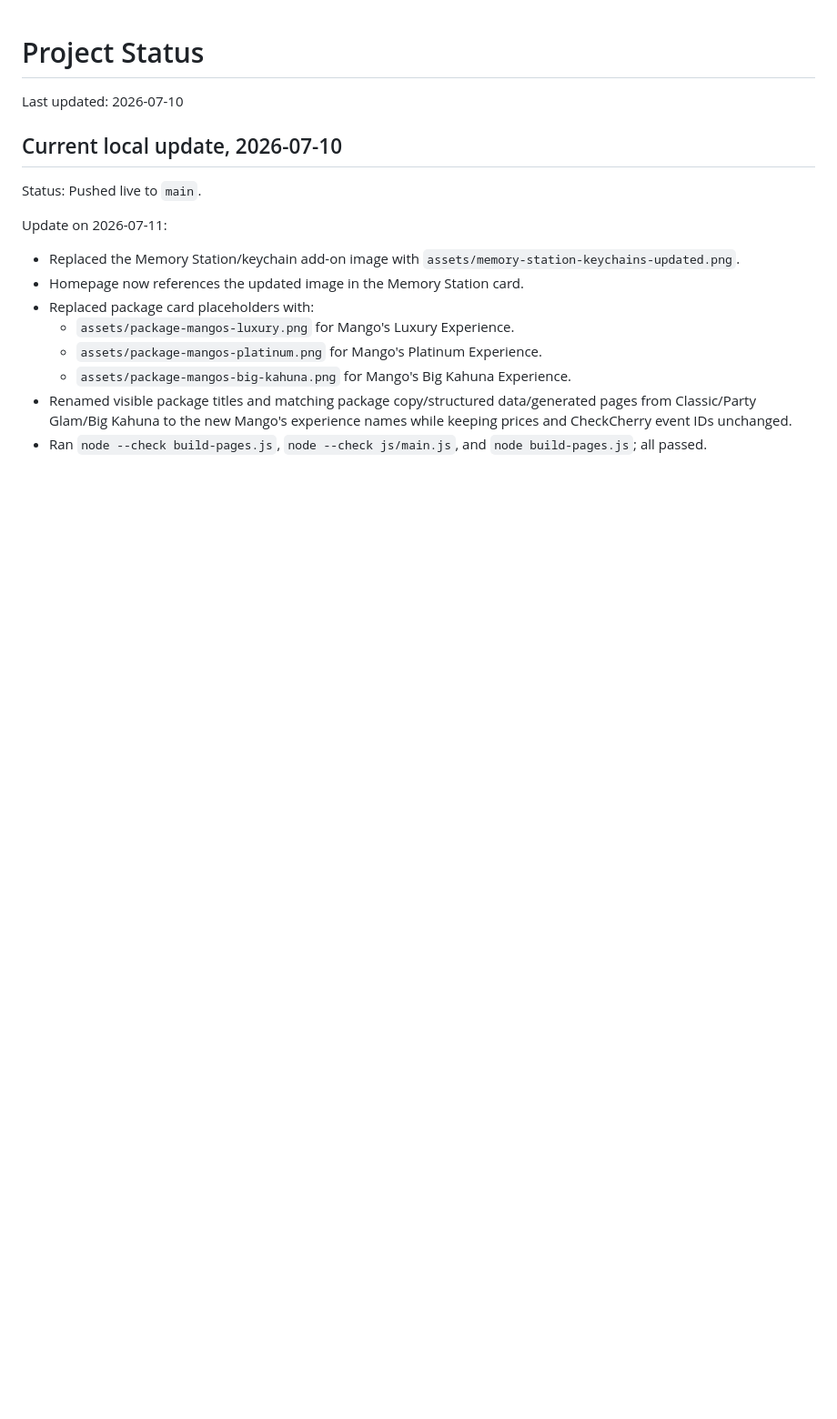
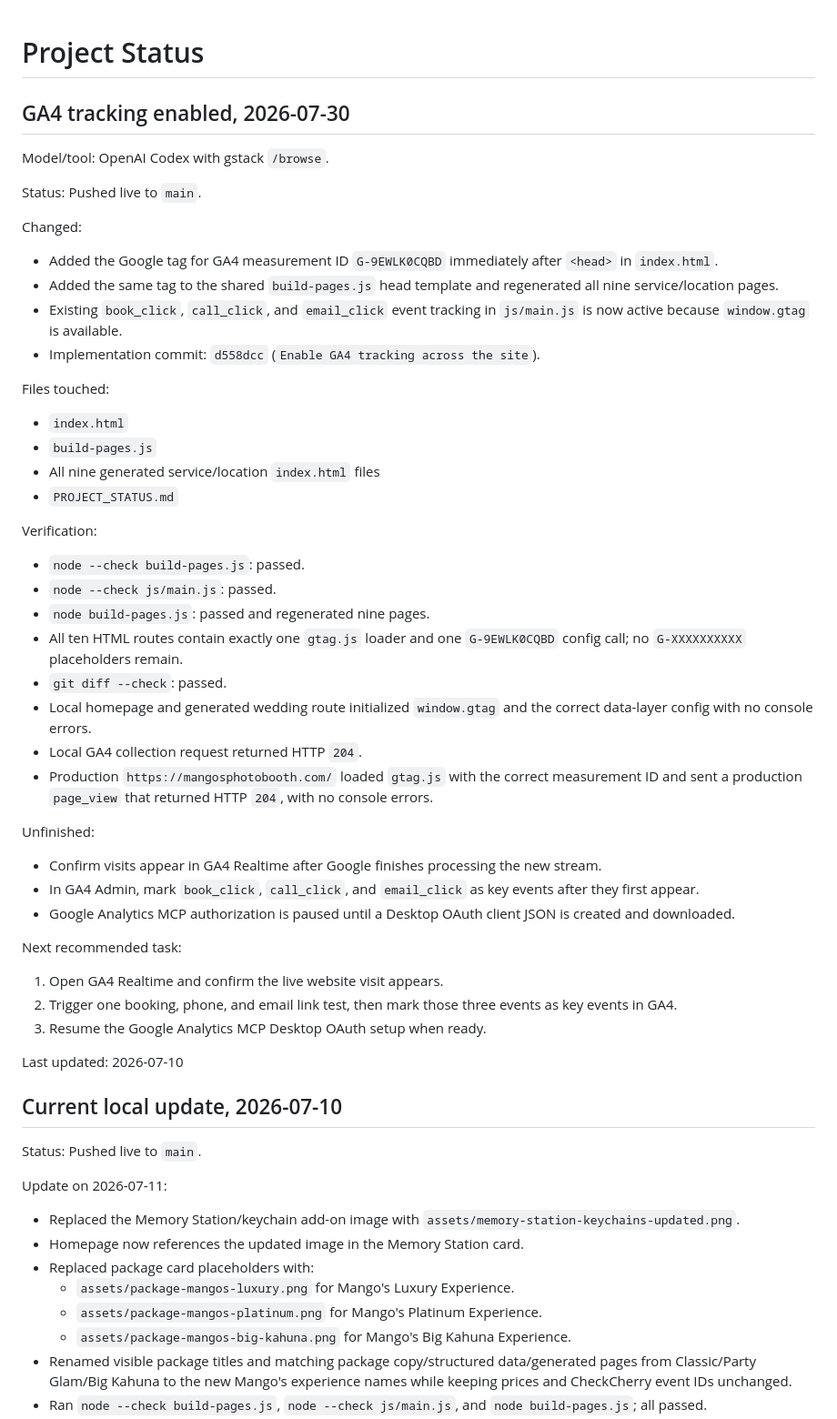
Before and after one commit to AugDog214/mangos-photo-booth, a Markdown page: PROJECT_STATUS.md, the part around the change. Shown at 91% size. GitHub-like rendering; blank space fills up the shorter version.

Commit message:
Document GA4 deployment verification

```diff
--- a/PROJECT_STATUS.md
+++ b/PROJECT_STATUS.md
@@ -1,4 +1,47 @@
 # Project Status
+
+## GA4 tracking enabled, 2026-07-30
+
+Model/tool: OpenAI Codex with gstack `/browse`.
+
+Status: Pushed live to `main`.
+
+Changed:
+
+- Added the Google tag for GA4 measurement ID `G-9EWLK0CQBD` immediately after `<head>` in `index.html`.
+- Added the same tag to the shared `build-pages.js` head template and regenerated all nine service/location pages.
+- Existing `book_click`, `call_click`, and `email_click` event tracking in `js/main.js` is now active because `window.gtag` is available.
+- Implementation commit: `d558dcc` (`Enable GA4 tracking across the site`).
+
+Files touched:
+
+- `index.html`
+- `build-pages.js`
+- All nine generated service/location `index.html` files
+- `PROJECT_STATUS.md`
+
+Verification:
+
+- `node --check build-pages.js`: passed.
+- `node --check js/main.js`: passed.
+- `node build-pages.js`: passed and regenerated nine pages.
+- All ten HTML routes contain exactly one `gtag.js` loader and one `G-9EWLK0CQBD` config call; no `G-XXXXXXXXXX` placeholders remain.
+- `git diff --check`: passed.
+- Local homepage and generated wedding route initialized `window.gtag` and the correct data-layer config with no console errors.
+- Local GA4 collection request returned HTTP `204`.
+- Production `https://mangosphotobooth.com/` loaded `gtag.js` with the correct measurement ID and sent a production `page_view` that returned HTTP `204`, with no console errors.
+
+Unfinished:
+
+- Confirm visits appear in GA4 Realtime after Google finishes processing the new stream.
+- In GA4 Admin, mark `book_click`, `call_click`, and `email_click` as key events after they first appear.
+- Google Analytics MCP authorization is paused until a Desktop OAuth client JSON is created and downloaded.
+
+Next recommended task:
+
+1. Open GA4 Realtime and confirm the live website visit appears.
+2. Trigger one booking, phone, and email link test, then mark those three events as key events in GA4.
+3. Resume the Google Analytics MCP Desktop OAuth setup when ready.
 
 Last updated: 2026-07-10
 
```
